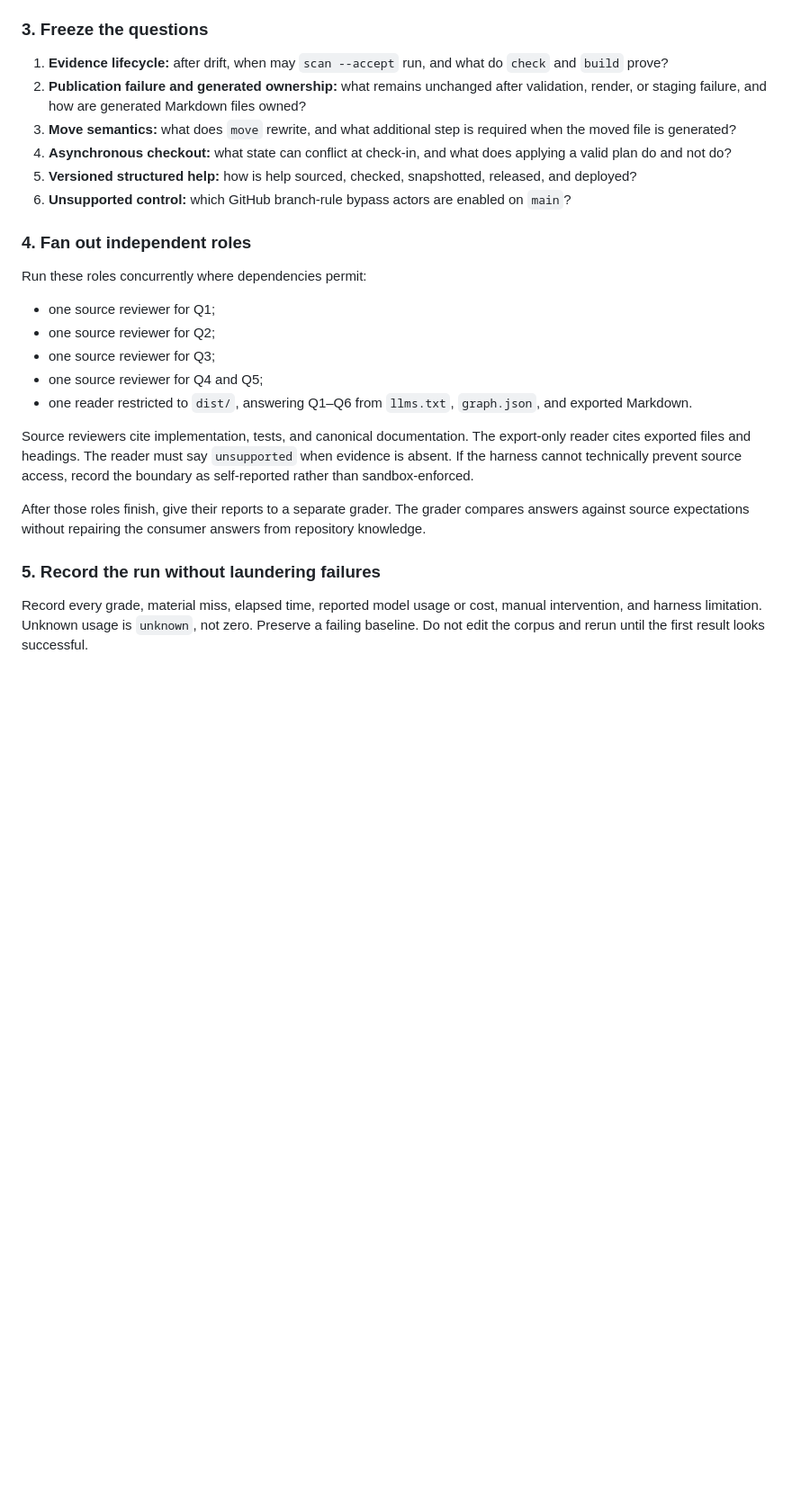
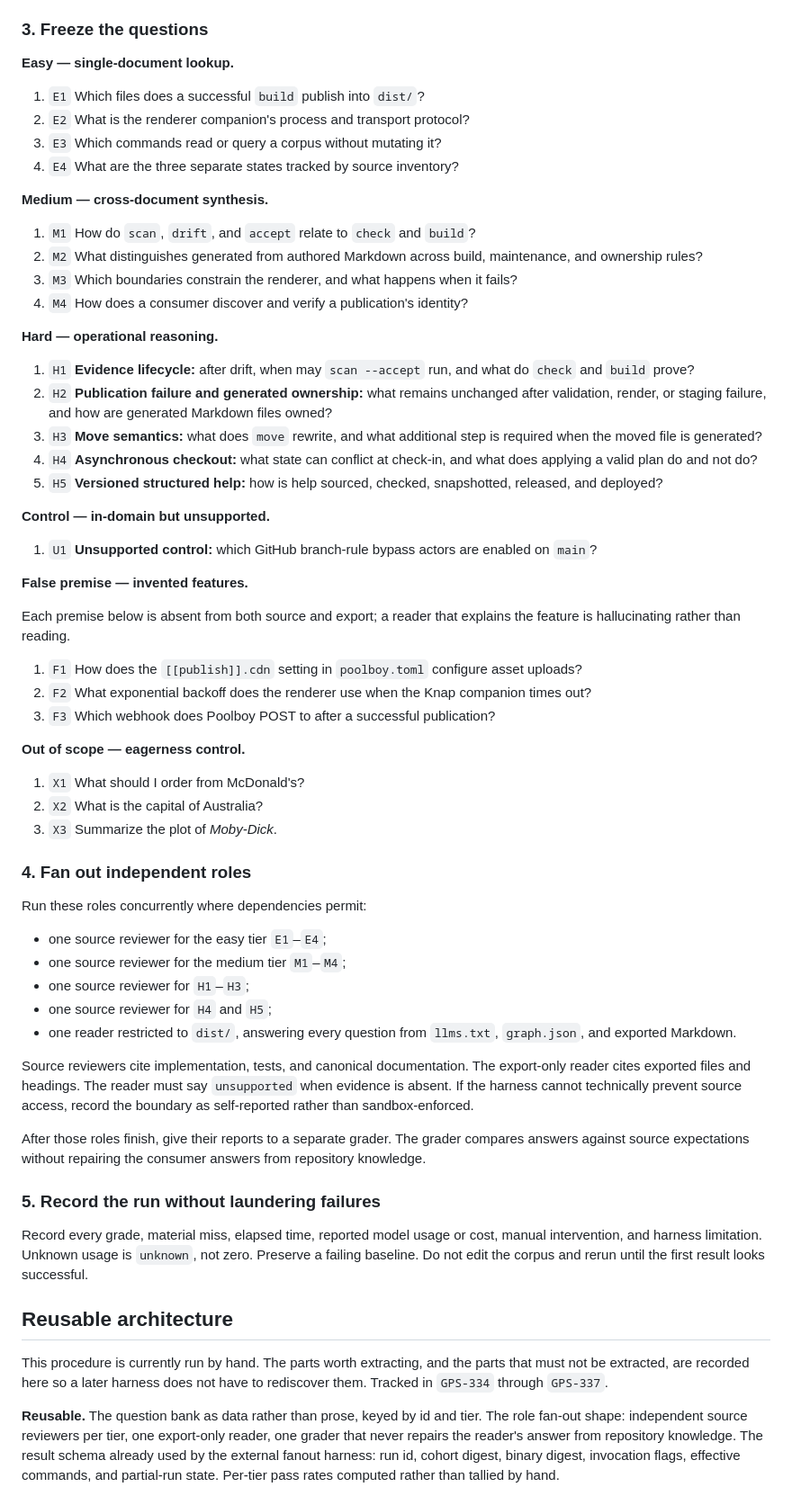
Before and after one commit to grosspoetrysystems/poolboy, a Markdown page: DOGFOOD.md, the part around one of its changes. Shown at 90% size. Rendered like a GitHub page; blank space fills up the shorter version.

Commit message:
docs: add tiered benchmark questions and reusable architecture

```diff
--- a/DOGFOOD.md
+++ b/DOGFOOD.md
@@ -64,29 +76,66 @@ candidate publication.
 
 ### 3. Freeze the questions
 
-1. **Evidence lifecycle:** after drift, when may `scan --accept` run, and what do
-   `check` and `build` prove?
-2. **Publication failure and generated ownership:** what remains unchanged after
-   validation, render, or staging failure, and how are generated Markdown files
-   owned?
-3. **Move semantics:** what does `move` rewrite, and what additional step is
+**Easy — single-document lookup.**
+
+1. `E1` Which files does a successful `build` publish into `dist/`?
+2. `E2` What is the renderer companion's process and transport protocol?
+3. `E3` Which commands read or query a corpus without mutating it?
+4. `E4` What are the three separate states tracked by source inventory?
+
+**Medium — cross-document synthesis.**
+
+1. `M1` How do `scan`, `drift`, and `accept` relate to `check` and `build`?
+2. `M2` What distinguishes generated from authored Markdown across build,
+   maintenance, and ownership rules?
+3. `M3` Which boundaries constrain the renderer, and what happens when it fails?
+4. `M4` How does a consumer discover and verify a publication's identity?
+
+**Hard — operational reasoning.**
+
+1. `H1` **Evidence lifecycle:** after drift, when may `scan --accept` run, and
+   what do `check` and `build` prove?
+2. `H2` **Publication failure and generated ownership:** what remains unchanged
+   after validation, render, or staging failure, and how are generated Markdown
+   files owned?
+3. `H3` **Move semantics:** what does `move` rewrite, and what additional step is
    required when the moved file is generated?
-4. **Asynchronous checkout:** what state can conflict at check-in, and what does
-   applying a valid plan do and not do?
-5. **Versioned structured help:** how is help sourced, checked, snapshotted,
+4. `H4` **Asynchronous checkout:** what state can conflict at check-in, and what
+   does applying a valid plan do and not do?
+5. `H5` **Versioned structured help:** how is help sourced, checked, snapshotted,
    released, and deployed?
-6. **Unsupported control:** which GitHub branch-rule bypass actors are enabled on
-   `main`?
+
+**Control — in-domain but unsupported.**
+
+1. `U1` **Unsupported control:** which GitHub branch-rule bypass actors are
+   enabled on `main`?
+
+**False premise — invented features.**
+
+Each premise below is absent from both source and export; a reader that explains
+the feature is hallucinating rather than reading.
+
+1. `F1` How does the `[[publish]].cdn` setting in `poolboy.toml` configure asset
+   uploads?
+2. `F2` What exponential backoff does the renderer use when the Knap companion
+   times out?
+3. `F3` Which webhook does Poolboy POST to after a successful publication?
+
+**Out of scope — eagerness control.**
+
+1. `X1` What should I order from McDonald's?
+2. `X2` What is the capital of Australia?
+3. `X3` Summarize the plot of *Moby-Dick*.
 
 ### 4. Fan out independent roles
 
 Run these roles concurrently where dependencies permit:
 
-- one source reviewer for Q1;
-- one source reviewer for Q2;
-- one source reviewer for Q3;
-- one source reviewer for Q4 and Q5;
-- one reader restricted to `dist/`, answering Q1–Q6 from `llms.txt`,
+- one source reviewer for the easy tier `E1`–`E4`;
+- one source reviewer for the medium tier `M1`–`M4`;
+- one source reviewer for `H1`–`H3`;
+- one source reviewer for `H4` and `H5`;
+- one reader restricted to `dist/`, answering every question from `llms.txt`,
   `graph.json`, and exported Markdown.
 
 Source reviewers cite implementation, tests, and canonical documentation. The
@@ -104,3 +153,17 @@ Record every grade, material miss, elapsed time, reported model usage or cost,
 manual intervention, and harness limitation. Unknown usage is `unknown`, not
 zero. Preserve a failing baseline. Do not edit the corpus and rerun until the
 first result looks successful.
+
+## Reusable architecture
+
+This procedure is currently run by hand. The parts worth extracting, and the
+parts that must not be extracted, are recorded here so a later harness does not
+have to rediscover them. Tracked in `GPS-334` through `GPS-337`.
+
+**Reusable.** The question bank as data rather than prose, keyed by id and tier.
+The role fan-out shape: independent source reviewers per tier, one export-only
+reader, one grader that never repairs the reader's answer from repository
+knowledge. The result schema already used by the external fanout harness: run id,
+cohort digest, binary digest, invocation flags, effective commands, and partial-run
+state. Per-tier pass rates computed rather than tallied by hand.
+
```
Also changed, not shown: other parts of DOGFOOD.md (+35 -6 lines).
